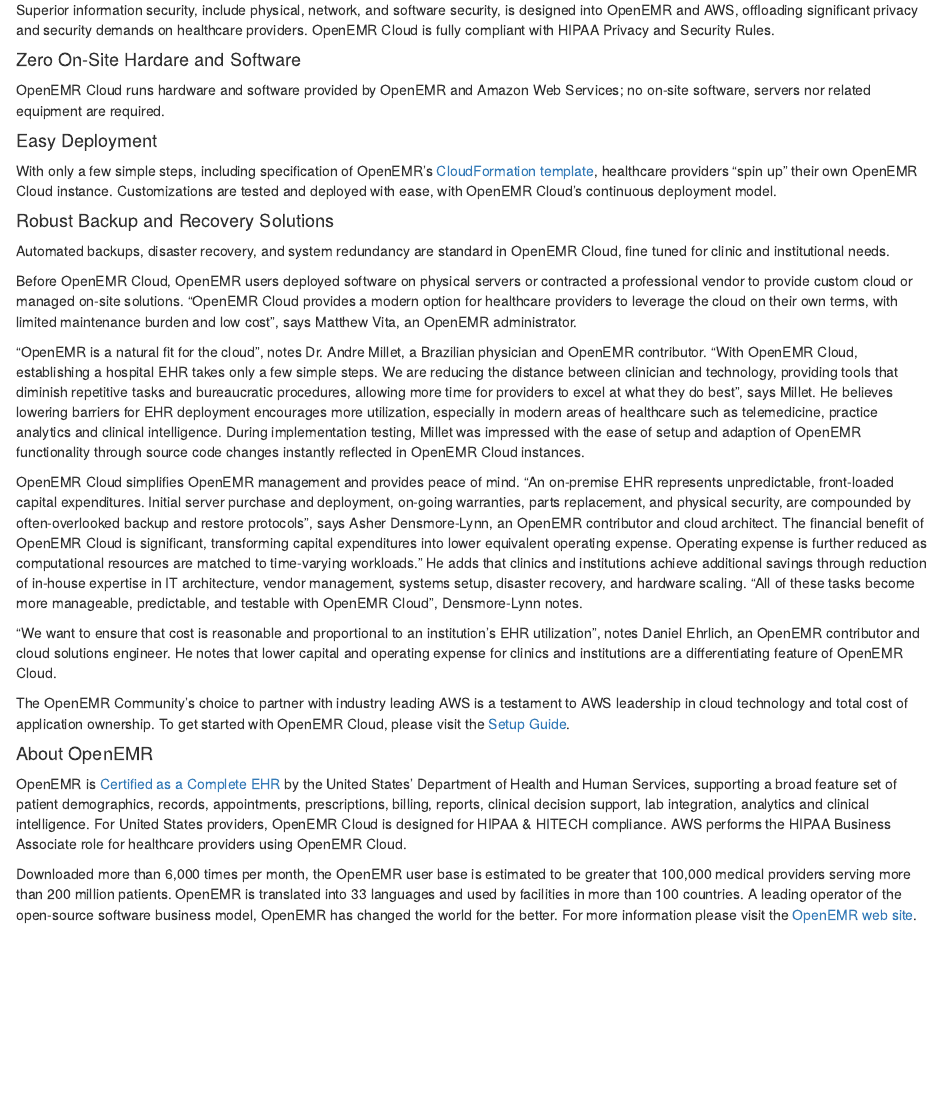
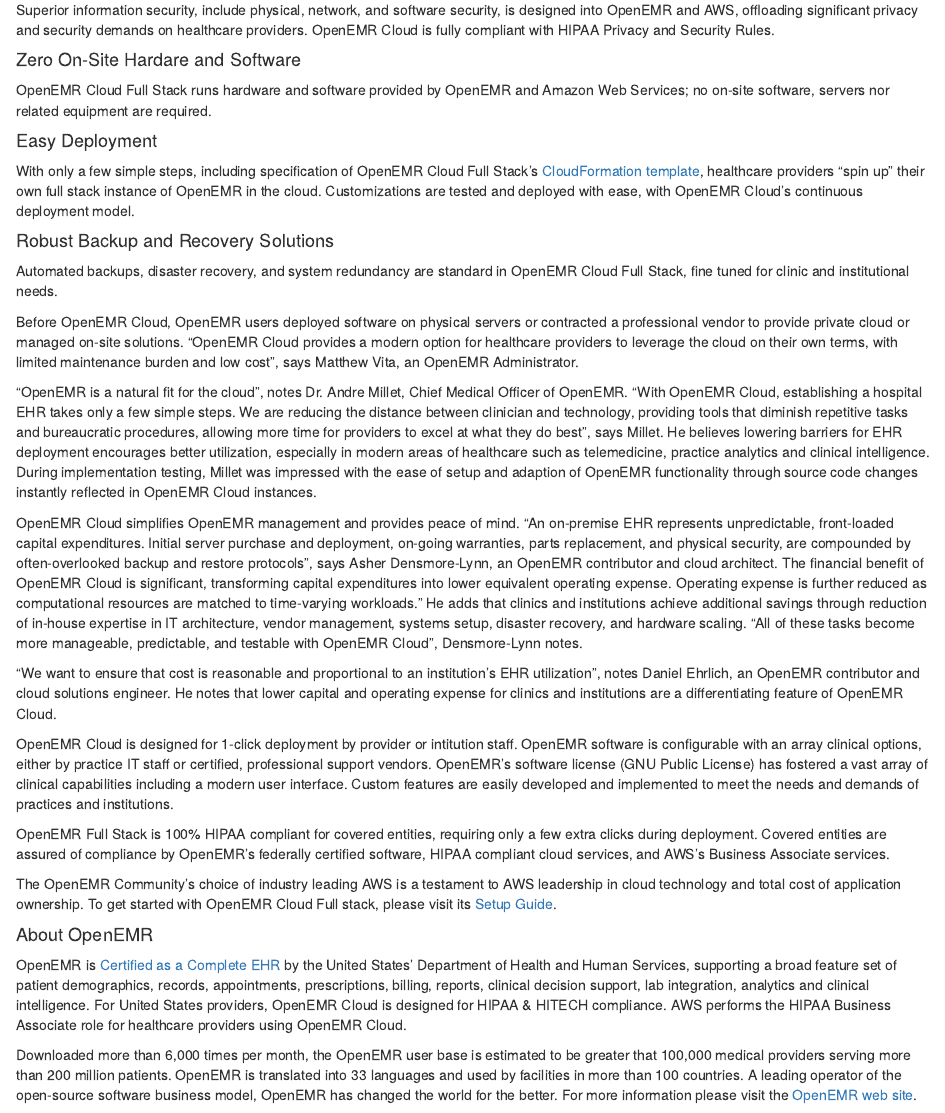
Before and after one commit to stephenwaite/blog, an R Markdown document (content/post/2017-08-15-openemr-announces-initial-availability-of-openemr-cloud-on-aws.Rmd): the page in a window 1100 px wide, from 490 px down. Rendered offline with R 4.5, knitr and Pandoc, with nearby package versions.

Commit message:
update full stack cloud post

```diff
--- a/content/post/2017-08-15-openemr-announces-initial-availability-of-openemr-cloud-on-aws.Rmd
+++ b/content/post/2017-08-15-openemr-announces-initial-availability-of-openemr-cloud-on-aws.Rmd
@@ -3,6 +3,6 @@
 author: Matthew Vita
 date: '2017-08-15'
-slug: openemr-announces-initial-availability-of-openemr-cloud-hipaa-edition-on-aws
+slug: openemr-announces-initial-availability-of-openemr-cloud-fullstack-on-aws
 categories:
   - Cloud
   - OpenEMR
@@ -29,25 +29,30 @@
 
 #### Zero On-Site Hardare and Software
 
-OpenEMR Cloud runs hardware and software provided by OpenEMR and Amazon Web Services; no on-site software, servers nor related equipment are required.
+OpenEMR Cloud Full Stack runs hardware and software provided by OpenEMR and Amazon Web Services; no on-site software, servers nor related equipment are required.
 
 #### Easy Deployment
 
-With only a few simple steps, including specification of OpenEMR's [CloudFormation template](https://github.com/openemr/openemr-devops/blob/master/stacks/AWS-full-stack/assets/OpenEMR.json), healthcare providers "spin up" their own OpenEMR Cloud instance. Customizations are tested and deployed with ease, with OpenEMR Cloud's continuous deployment model.
+With only a few simple steps, including specification of OpenEMR Cloud Full Stack's [CloudFormation template](https://github.com/openemr/openemr-devops/blob/master/stacks/AWS-full-stack/assets/OpenEMR.json), healthcare providers "spin up" their own full stack instance of OpenEMR in the cloud. Customizations are tested and deployed with ease, with OpenEMR Cloud's continuous deployment model.
 
 #### Robust Backup and Recovery Solutions
 
-Automated backups, disaster recovery, and system redundancy are standard in OpenEMR Cloud, fine tuned for clinic and institutional needs.
+Automated backups, disaster recovery, and system redundancy are standard in OpenEMR Cloud Full Stack, fine tuned for clinic and institutional needs.
 
-Before OpenEMR Cloud,  OpenEMR users deployed software on physical servers or contracted a professional vendor to provide custom cloud or managed on-site solutions. "OpenEMR Cloud provides a modern option for healthcare providers to leverage the cloud on their own terms, with limited maintenance burden and low cost", says Matthew Vita, an OpenEMR administrator.
+Before OpenEMR Cloud,  OpenEMR users deployed software on physical servers or contracted a professional vendor to provide private cloud or managed on-site solutions. "OpenEMR Cloud provides a modern option for healthcare providers to leverage the cloud on their own terms, with limited maintenance burden and low cost", says Matthew Vita, an OpenEMR Administrator.
 
-"OpenEMR is a natural fit for the cloud", notes Dr. Andre Millet, a Brazilian physician and OpenEMR contributor. "With OpenEMR Cloud, establishing a hospital EHR takes only a few simple steps. We are reducing the distance between clinician and technology, providing tools that diminish repetitive tasks and bureaucratic procedures, allowing more time for providers to excel at what they do best", says Millet. He believes lowering barriers for EHR deployment encourages more utilization, especially in modern areas of healthcare such as telemedicine, practice analytics and clinical intelligence. During implementation testing, Millet was impressed with the ease of setup and adaption of OpenEMR functionality through source code changes instantly reflected in OpenEMR Cloud instances.
+"OpenEMR is a natural fit for the cloud", notes Dr. Andre Millet, Chief Medical Officer of OpenEMR. "With OpenEMR Cloud, establishing a hospital EHR takes only a few simple steps. We are reducing the distance between clinician and technology, providing tools that diminish repetitive tasks and bureaucratic procedures, allowing more time for providers to excel at what they do best", says Millet. He believes lowering barriers for EHR deployment encourages better utilization, especially in modern areas of healthcare such as telemedicine, practice analytics and clinical intelligence. During implementation testing, Millet was impressed with the ease of setup and adaption of OpenEMR functionality through source code changes instantly reflected in OpenEMR Cloud instances.
 
 OpenEMR Cloud simplifies OpenEMR management and provides peace of mind. "An on-premise EHR represents unpredictable, front-loaded capital expenditures. Initial server purchase and deployment, on-going warranties, parts replacement, and physical security, are compounded by often-overlooked backup and restore protocols", says Asher Densmore-Lynn, an OpenEMR contributor and cloud architect. The financial benefit of OpenEMR Cloud is significant, transforming capital expenditures into lower equivalent operating expense. Operating expense is further reduced as computational resources are matched to time-varying workloads." He adds that clinics and institutions achieve additional savings through reduction of in-house expertise in IT architecture, vendor management, systems setup, disaster recovery, and hardware scaling. "All of these tasks become more manageable, predictable, and testable with OpenEMR Cloud", Densmore-Lynn notes.
 
 "We want to ensure that cost is reasonable and proportional to an institution's EHR utilization", notes Daniel Ehrlich, an OpenEMR contributor and cloud solutions engineer. He notes that lower capital and operating expense for clinics and institutions are a differentiating feature of OpenEMR Cloud.
 
-The OpenEMR Community's choice to partner with industry leading AWS is a testament to AWS leadership in cloud technology and total cost of application ownership.  To get started with OpenEMR Cloud, please visit the [Setup Guide](https://github.com/openemr/openemr-devops/tree/master/stacks/AWS-full-stack).
+OpenEMR Cloud is designed for 1-click deployment by provider or intitution staff.  OpenEMR software is configurable with an array clinical options, either by practice IT staff or certified, professional support vendors.  OpenEMR's software license (GNU Public License) has fostered a vast array of clinical capabilities including a modern user interface. Custom features are easily developed and implemented to meet the needs and demands of practices and institutions.
+
+OpenEMR Full Stack is 100% HIPAA compliant for covered entities,  requiring only a few extra clicks during deployment.  Covered entities are assured of compliance by OpenEMR's federally certified software, HIPAA compliant cloud services, and AWS's Business Associate services.
+
+
+The OpenEMR Community's choice of industry leading AWS is a testament to AWS leadership in cloud technology and total cost of application ownership.  To get started with OpenEMR Cloud Full stack, please visit its [Setup Guide](https://github.com/openemr/openemr-devops/tree/master/stacks/AWS-full-stack).
 
 #### About OpenEMR
 
```
Also changed, not shown: content/post/2017-08-15-openemr-announces-initial-availability-of-openemr-cloud-on-aws.html, content/post/2017-08-15-openemr-announces-initial-availability-of-openemr-cloud-on-aws.Rmd (6 more changed lines).
